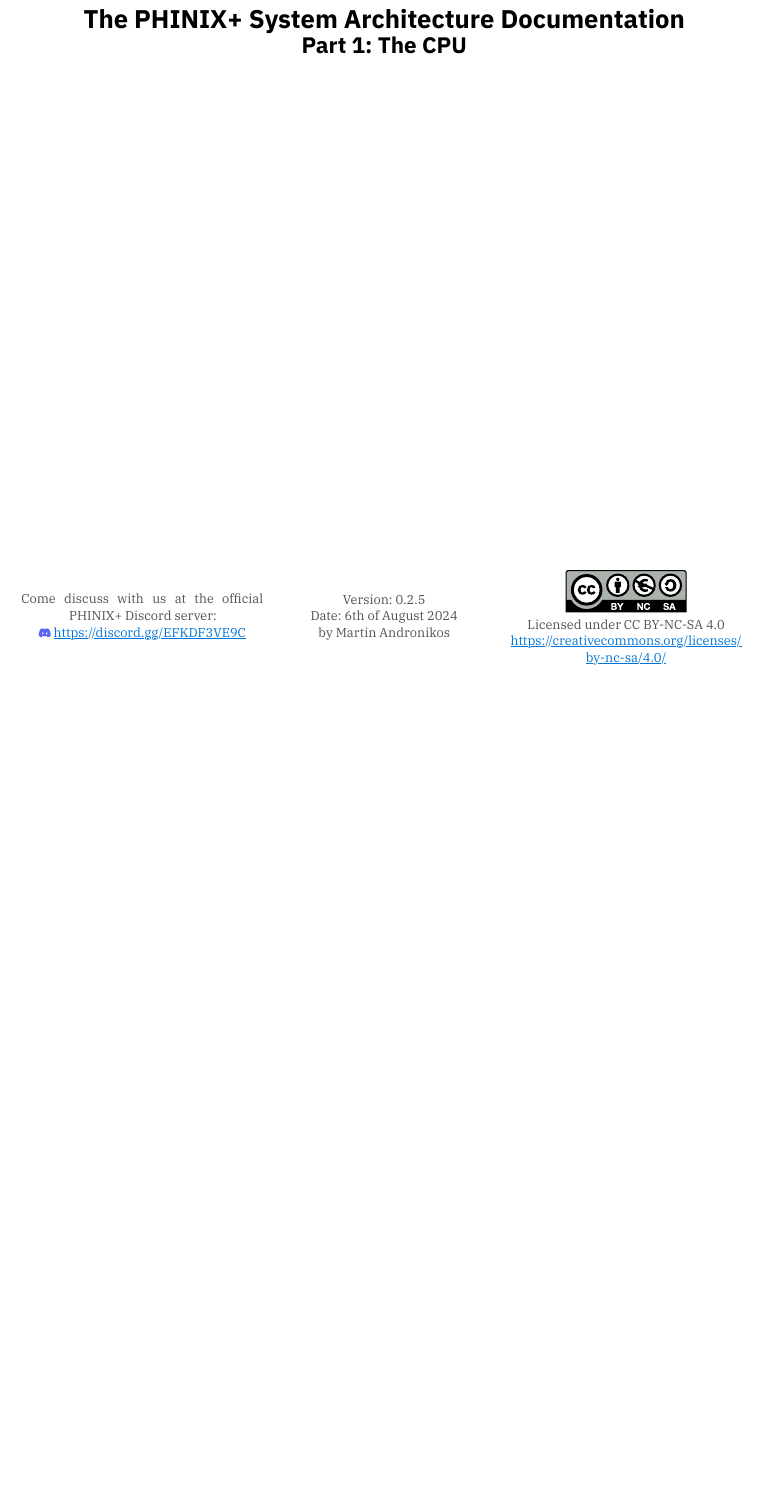
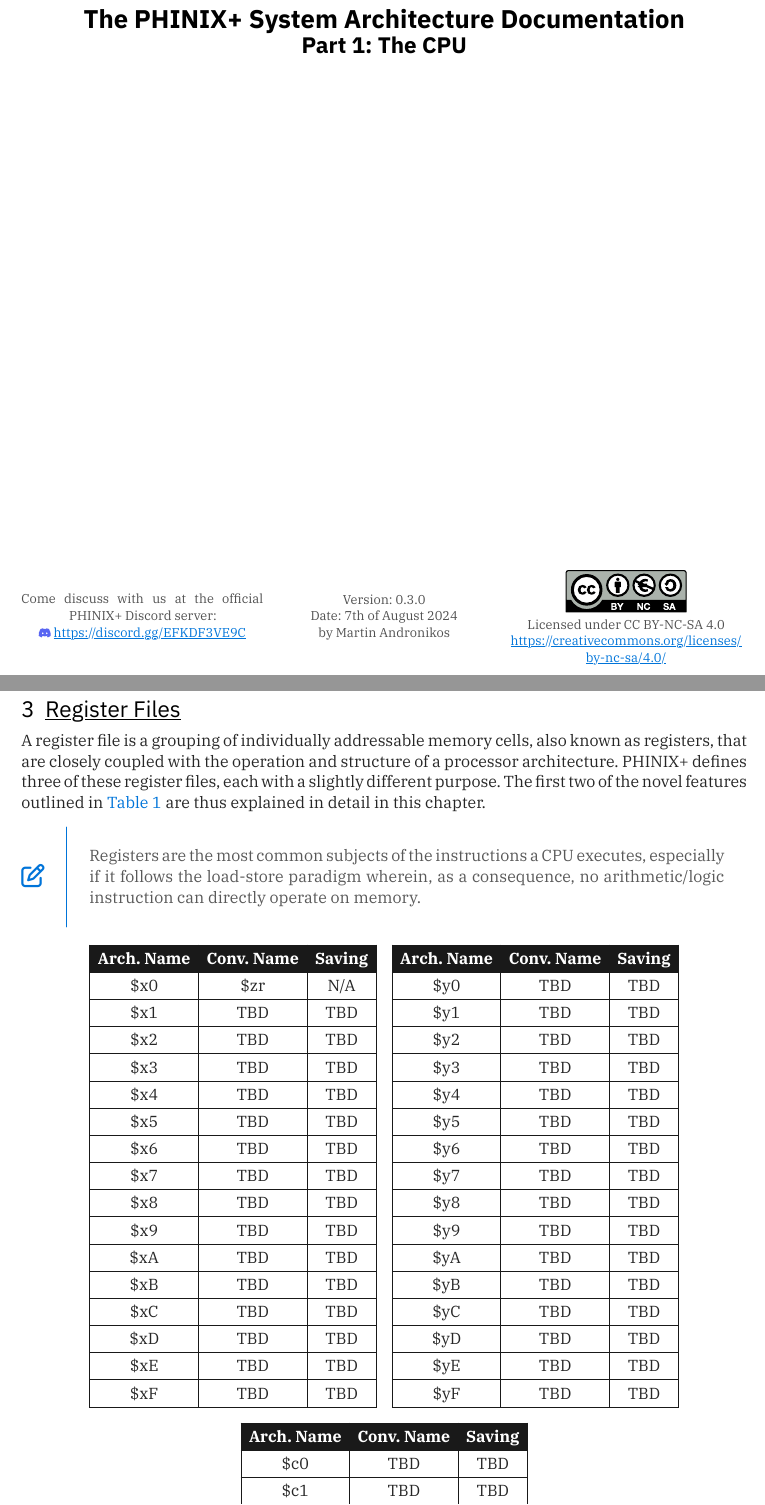
Before and after one commit to phinixplus/docs, a Typst document (source/cpu/cpu.typ, which reads source/cpu/regfile.typ): part of page 1 of 4 before the commit and two parts of pages 1 and 5 of 5 after it, the two joined at a grey line, cut so that both start at the same text, the shorter picture padded with empty space. The pictures show the PDF file documents/cpu.pdf that the author committed with the source.

Commit message:
Register Files Chapter
Started work on the register files chapter, tables incomplete as of yet.
Tweaked the interjection utility slightly.
Version 0.3.0 of the CPU document.

```diff
--- /dev/null
+++ b/source/cpu/regfile.typ
@@ -0,0 +1,60 @@
+#let regfile = [
+
+#import "/source/utilities.typ": note, comment
+
+= Register Files
+A register file is a grouping of individually addressable memory cells, also
+known as registers, that are closely coupled with the operation and structure
+of a processor architecture. PHINIX+ defines three of these register files,
+each with a slightly different purpose. The first two of the novel features
+outlined in @table-novelfeatures are thus explained in detail in this chapter.
+
+#note[
+	Registers are the most common subjects of the instructions a CPU executes,
+	especially if it follows the load-store paradigm wherein, as a consequence,
+	no arithmetic/logic instruction can directly operate on memory.
+]
+
+#align(center, grid(columns: 2, gutter: 1em,
+	table(columns: 3,
+		table.header([Arch. Name], [Conv. Name], [Saving]),
+		[\$x0], [\$zr], [N/A],
+		[\$x1], [TBD], [TBD],
+		[\$x2], [TBD], [TBD],
+		[\$x3], [TBD], [TBD],
+		[\$x4], [TBD], [TBD],
+		[\$x5], [TBD], [TBD],
+		[\$x6], [TBD], [TBD],
+		[\$x7], [TBD], [TBD],
+		[\$x8], [TBD], [TBD],
+		[\$x9], [TBD], [TBD],
+		[\$xA], [TBD], [TBD],
+		[\$xB], [TBD], [TBD],
+		[\$xC], [TBD], [TBD],
+		[\$xD], [TBD], [TBD],
+		[\$xE], [TBD], [TBD],
+		[\$xF], [TBD], [TBD]
+	),
+	table(columns: 3,
+		table.header([Arch. Name], [Conv. Name], [Saving]),
+		[\$y0], [TBD], [TBD],
+		[\$y1], [TBD], [TBD],
+		[\$y2], [TBD], [TBD],
+		[\$y3], [TBD], [TBD],
+		[\$y4], [TBD], [TBD],
+		[\$y5], [TBD], [TBD],
+		[\$y6], [TBD], [TBD],
+		[\$y7], [TBD], [TBD],
+		[\$y8], [TBD], [TBD],
+		[\$y9], [TBD], [TBD],
+		[\$yA], [TBD], [TBD],
+		[\$yB], [TBD], [TBD],
+		[\$yC], [TBD], [TBD],
+		[\$yD], [TBD], [TBD],
+		[\$yE], [TBD], [TBD],
+		[\$yF], [TBD], [TBD]
+	),
+	grid.cell(colspan: 2, table(columns: 3,
+		table.header([Arch. Name], [Conv. Name], [Saving]),
+		[\$c0], [TBD], [TBD],
+		[\$c1], [TBD], [TBD],
```
Also changed, not shown: source/cpu/cpu.typ (+2 -1 lines), source/cpu/intro.typ (+4 -3 lines), source/cpu/preface.typ (+2 -2 lines), source/utilities.typ (+3 -11 lines), documents/cpu.pdf, source/cpu/regfile.typ (10 more changed lines).
